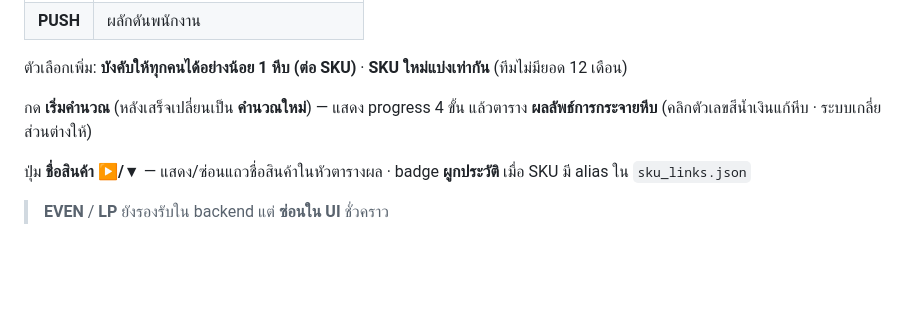
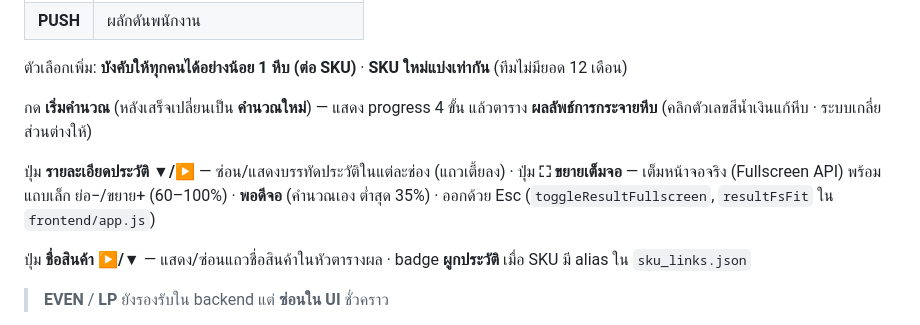
Before and after one commit to jintanabp/allocation_target, a Markdown page: readme.md, the part around the change. Rendered like a GitHub page; blank space fills up the shorter version.

```diff
--- a/readme.md
+++ b/readme.md
@@ -331,6 +331,9 @@ allocation_target/
 
 กด **เริ่มคำนวณ** (หลังเสร็จเปลี่ยนเป็น **คำนวณใหม่**) — แสดง progress 4 ขั้น แล้วตาราง **ผลลัพธ์การกระจายหีบ** (คลิกตัวเลขสีน้ำเงินแก้หีบ · ระบบเกลี่ยส่วนต่างให้)
 
+ปุ่ม **รายละเอียดประวัติ ▼/▶** — ซ่อน/แสดงบรรทัดประวัติในแต่ละช่อง (แถวเตี้ยลง) · ปุ่ม **⛶ ขยายเต็มจอ** — เต็มหน้าจอจริง (Fullscreen API)
+พร้อมแถบเล็ก ย่อ−/ขยาย+ (60–100%) · **พอดีจอ** (คำนวณเอง ต่ำสุด 35%) · ออกด้วย Esc (`toggleResultFullscreen`, `resultFsFit` ใน `frontend/app.js`)
+
 ปุ่ม **ชื่อสินค้า ▶/▼** — แสดง/ซ่อนแถวชื่อสินค้าในหัวตารางผล · badge **ผูกประวัติ** เมื่อ SKU มี alias ใน `sku_links.json`
 
 > **EVEN** / **LP** ยังรองรับใน backend แต่ **ซ่อนใน UI** ชั่วคราว
```
Also changed, not shown: docs/OPEN_ITEMS.md (+4 -3 lines), docs/system-review-2026-10-06.md (+3 -2 lines).
